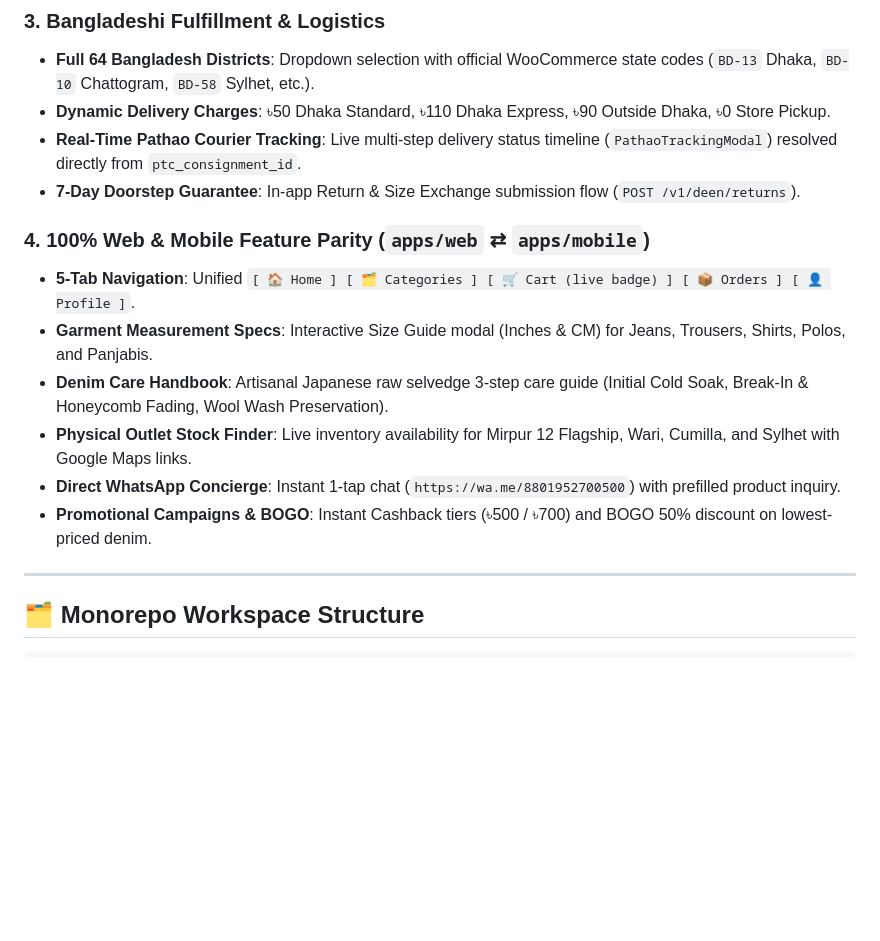
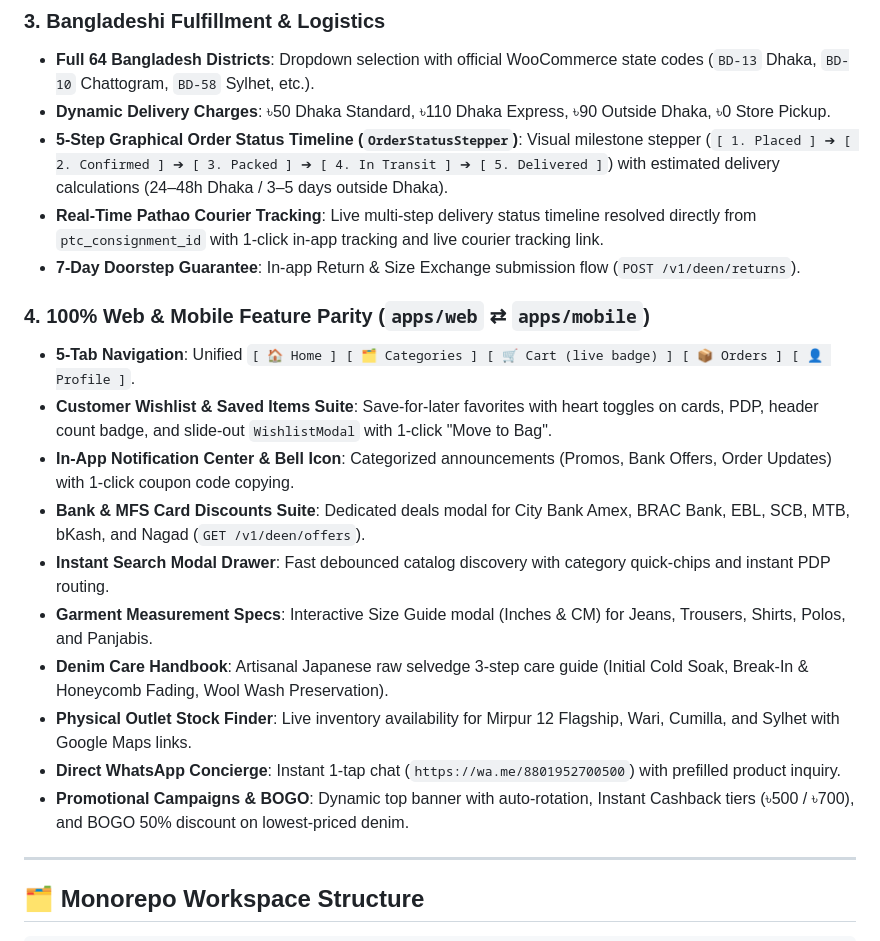
Before and after one commit to Sajid-ul-Islam/Cross_Ecom_Apps, a Markdown page: README.md, the part around the change. GitHub-like rendering; blank space fills up the shorter version.

Commit message:
docs: update README.md, AGENTS.md, and TODO_ROADMAP.md with latest feature specifications

```diff
--- a/README.md
+++ b/README.md
@@ -35,16 +35,21 @@
 ### 3. Bangladeshi Fulfillment & Logistics
 - **Full 64 Bangladesh Districts**: Dropdown selection with official WooCommerce state codes (`BD-13` Dhaka, `BD-10` Chattogram, `BD-58` Sylhet, etc.).
 - **Dynamic Delivery Charges**: ৳50 Dhaka Standard, ৳110 Dhaka Express, ৳90 Outside Dhaka, ৳0 Store Pickup.
-- **Real-Time Pathao Courier Tracking**: Live multi-step delivery status timeline (`PathaoTrackingModal`) resolved directly from `ptc_consignment_id`.
+- **5-Step Graphical Order Status Timeline (`OrderStatusStepper`)**: Visual milestone stepper (`[ 1. Placed ] ➔ [ 2. Confirmed ] ➔ [ 3. Packed ] ➔ [ 4. In Transit ] ➔ [ 5. Delivered ]`) with estimated delivery calculations (24–48h Dhaka / 3–5 days outside Dhaka).
+- **Real-Time Pathao Courier Tracking**: Live multi-step delivery status timeline resolved directly from `ptc_consignment_id` with 1-click in-app tracking and live courier tracking link.
 - **7-Day Doorstep Guarantee**: In-app Return & Size Exchange submission flow (`POST /v1/deen/returns`).
 
 ### 4. 100% Web & Mobile Feature Parity (`apps/web` ⇄ `apps/mobile`)
 - **5-Tab Navigation**: Unified `[ 🏠 Home ] [ 🗂️ Categories ] [ 🛒 Cart (live badge) ] [ 📦 Orders ] [ 👤 Profile ]`.
+- **Customer Wishlist & Saved Items Suite**: Save-for-later favorites with heart toggles on cards, PDP, header count badge, and slide-out `WishlistModal` with 1-click "Move to Bag".
+- **In-App Notification Center & Bell Icon**: Categorized announcements (Promos, Bank Offers, Order Updates) with 1-click coupon code copying.
+- **Bank & MFS Card Discounts Suite**: Dedicated deals modal for City Bank Amex, BRAC Bank, EBL, SCB, MTB, bKash, and Nagad (`GET /v1/deen/offers`).
+- **Instant Search Modal Drawer**: Fast debounced catalog discovery with category quick-chips and instant PDP routing.
 - **Garment Measurement Specs**: Interactive Size Guide modal (Inches & CM) for Jeans, Trousers, Shirts, Polos, and Panjabis.
 - **Denim Care Handbook**: Artisanal Japanese raw selvedge 3-step care guide (Initial Cold Soak, Break-In & Honeycomb Fading, Wool Wash Preservation).
 - **Physical Outlet Stock Finder**: Live inventory availability for Mirpur 12 Flagship, Wari, Cumilla, and Sylhet with Google Maps links.
 - **Direct WhatsApp Concierge**: Instant 1-tap chat (`https://wa.me/8801952700500`) with prefilled product inquiry.
-- **Promotional Campaigns & BOGO**: Instant Cashback tiers (৳500 / ৳700) and BOGO 50% discount on lowest-priced denim.
+- **Promotional Campaigns & BOGO**: Dynamic top banner with auto-rotation, Instant Cashback tiers (৳500 / ৳700), and BOGO 50% discount on lowest-priced denim.
 
 ---
 
```
Also changed, not shown: AGENTS.md (+3 -1 lines), docs/TODO_ROADMAP.md (+5 -0 lines).
